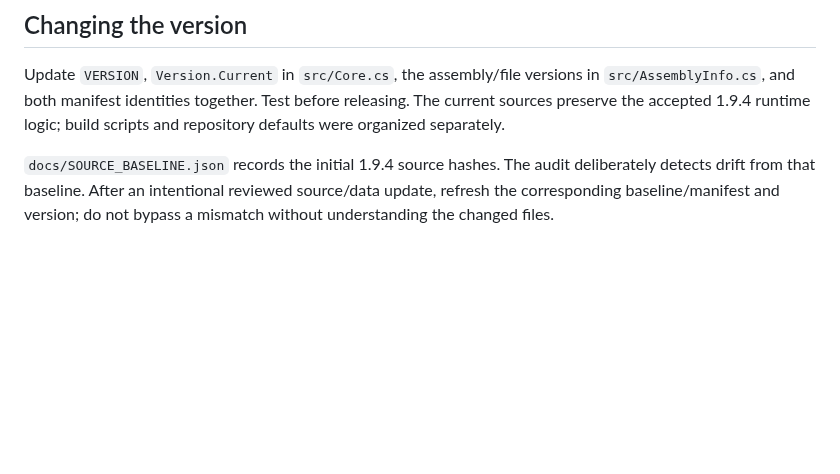
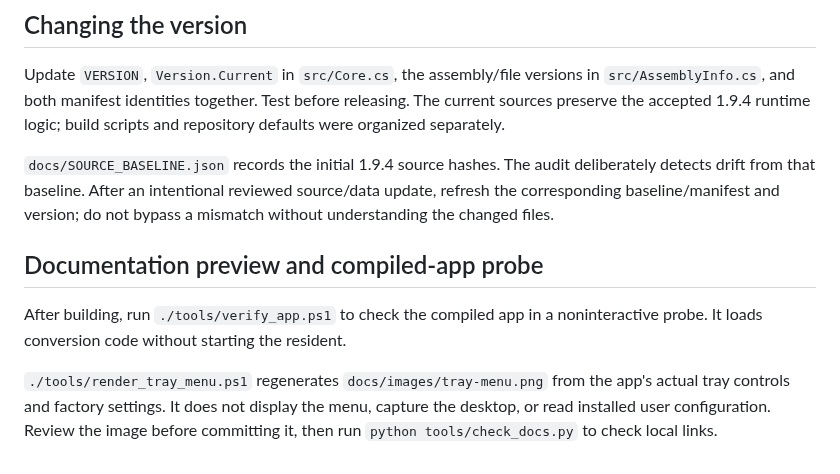
Before and after one commit to matsya-dev/KeyJaya, a Markdown page: docs/BUILDING.md, the part around the change. Rendered like a GitHub page; blank space fills up the shorter version.

```diff
--- a/docs/BUILDING.md
+++ b/docs/BUILDING.md
@@ -78,3 +78,13 @@ repository defaults were organized separately.
 deliberately detects drift from that baseline. After an intentional reviewed
 source/data update, refresh the corresponding baseline/manifest and version;
 do not bypass a mismatch without understanding the changed files.
+
+## Documentation preview and compiled-app probe
+
+After building, run `./tools/verify_app.ps1` to check the compiled app in a
+noninteractive probe. It loads conversion code without starting the resident.
+
+`./tools/render_tray_menu.ps1` regenerates `docs/images/tray-menu.png` from the
+app's actual tray controls and factory settings. It does not display the menu,
+capture the desktop, or read installed user configuration. Review the image
+before committing it, then run `python tools/check_docs.py` to check local links.
```
Also changed, not shown: README.md (+78 -3 lines), docs/images/keyjaya-logo.png (added), docs/images/tray-menu.png (added), 3 other files.
